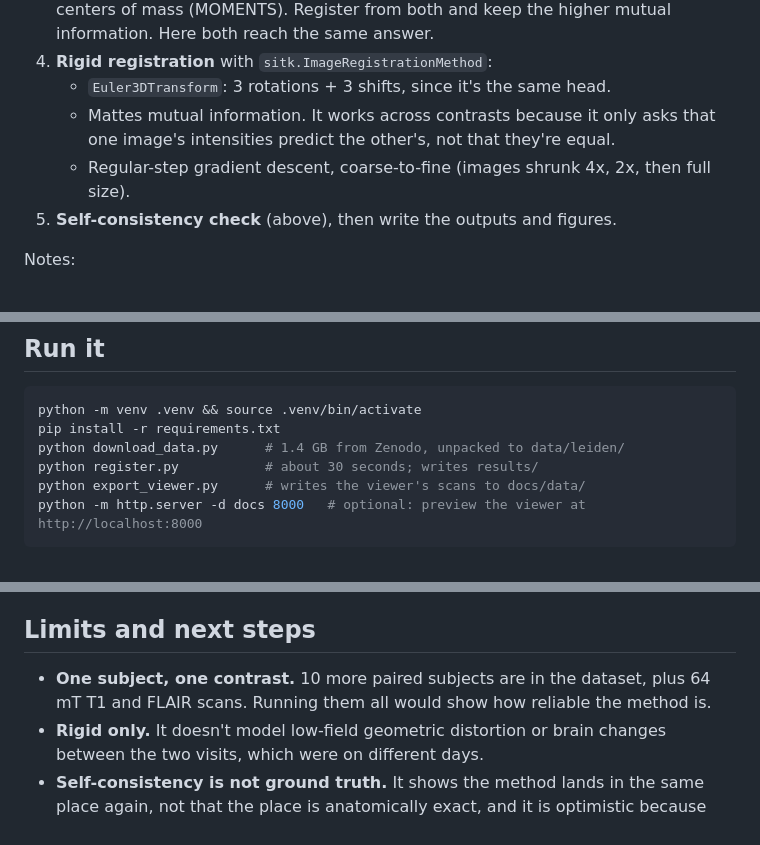
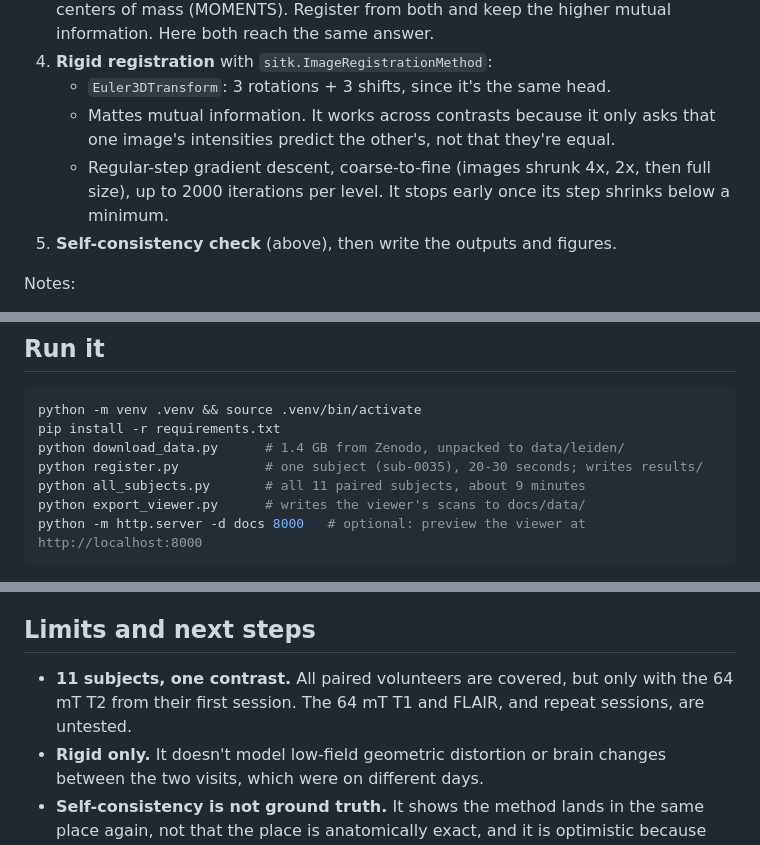
Before and after one commit to jacobstoelting/mri_lowfield_registration, a Markdown page: README.md, 3 parts joined by grey strips. Drawn GitHub-style.

````diff
--- a/README.md
+++ b/README.md
@@ -80,7 +113,8 @@ Subject `sub-0035`. Fixed image: 64 mT T2. Moving image: 3T T1.
    - `Euler3DTransform`: 3 rotations + 3 shifts, since it's the same head.
    - Mattes mutual information. It works across contrasts because it only asks that one
      image's intensities predict the other's, not that they're equal.
-   - Regular-step gradient descent, coarse-to-fine (images shrunk 4x, 2x, then full size).
+   - Regular-step gradient descent, coarse-to-fine (images shrunk 4x, 2x, then full size),
+     up to 2000 iterations per level. It stops early once its step shrinks below a minimum.
 5. **Self-consistency check** (above), then write the outputs and figures.
 
 Notes:
@@ -110,7 +144,8 @@ Notes:
 python -m venv .venv && source .venv/bin/activate
 pip install -r requirements.txt
 python download_data.py      # 1.4 GB from Zenodo, unpacked to data/leiden/
-python register.py           # about 30 seconds; writes results/
+python register.py           # one subject (sub-0035), 20-30 seconds; writes results/
+python all_subjects.py       # all 11 paired subjects, about 9 minutes
 python export_viewer.py      # writes the viewer's scans to docs/data/
 python -m http.server -d docs 8000   # optional: preview the viewer at http://localhost:8000
 ```
@@ -134,8 +170,8 @@ known movement. It's unused in the main pipeline and is there for a planned robu
 
 ## Limits and next steps
 
-- **One subject, one contrast.** 10 more paired subjects are in the dataset, plus 64 mT T1
-  and FLAIR scans. Running them all would show how reliable the method is.
+- **11 subjects, one contrast.** All paired volunteers are covered, but only with the 64 mT
+  T2 from their first session. The 64 mT T1 and FLAIR, and repeat sessions, are untested.
 - **Rigid only.** It doesn't model low-field geometric distortion or brain changes between
   the two visits, which were on different days.
 - **Self-consistency is not ground truth.** It shows the method lands in the same place
````
Also changed, not shown: other parts of README.md (+42 -8 lines), results/all_subjects_overlay.png (added), results/checkerboard.png, results/metric_history.png, results/overlay_before_after.png, 9 other files.
